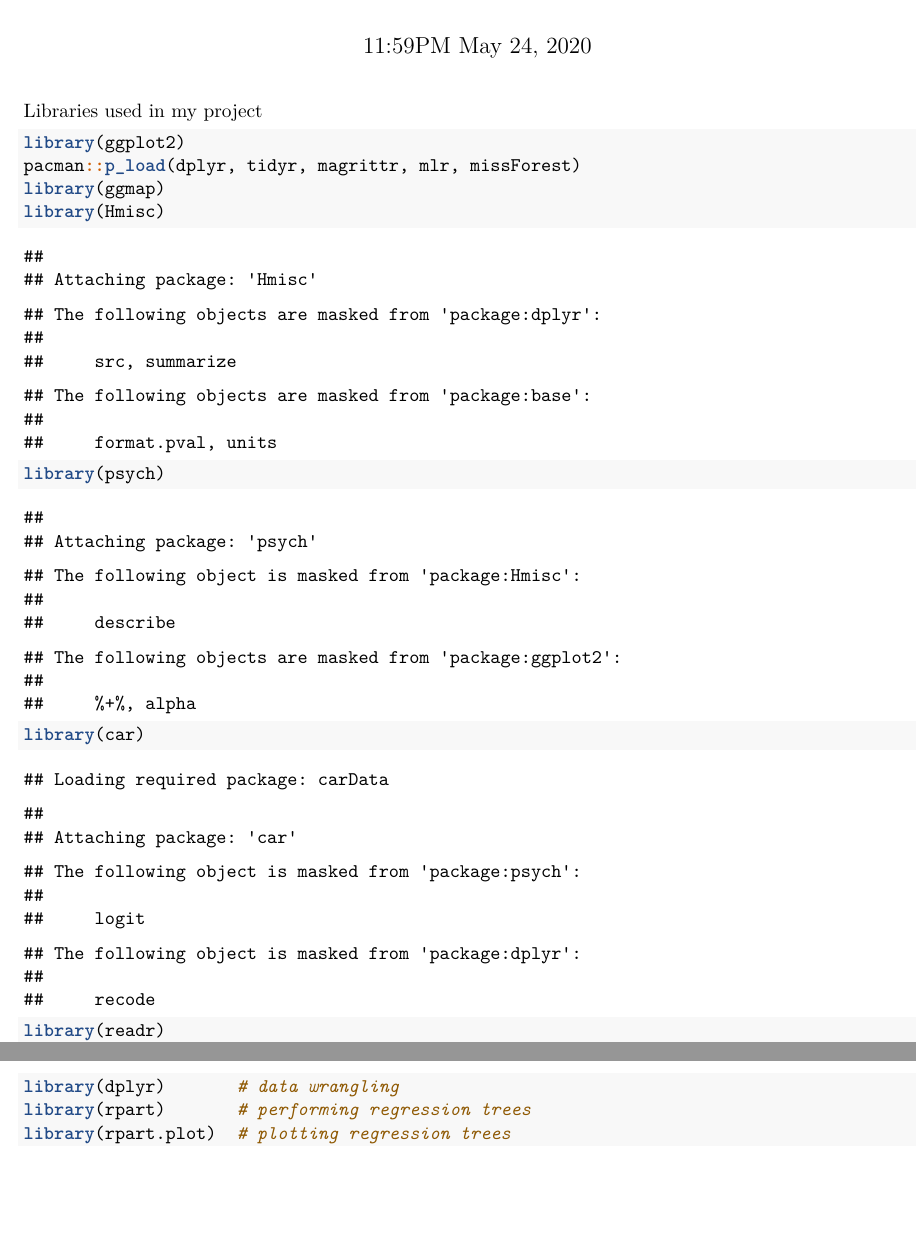
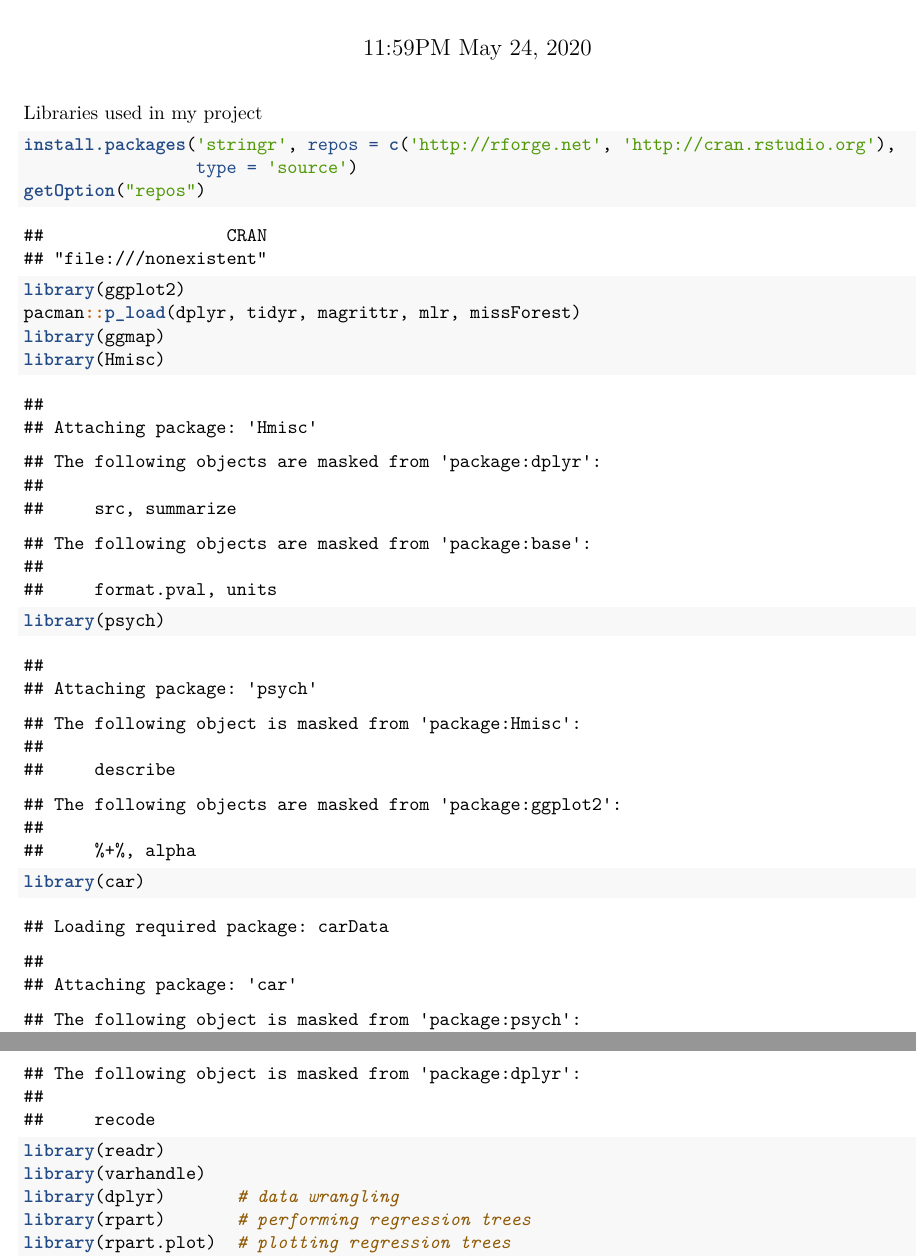
Before and after one commit to izinex/MATH-390.4, an R Markdown document (final project/finalproject.Rmd): two parts of pages 1 and 2 of 13 before the commit and two parts of pages 1 and 2 of 14 after it, joined at a grey line, cut so that both start at the same text, the shorter picture padded with empty space. Rendered offline with R 4.5, knitr and Pandoc, then LaTeX, with nearby package versions; some code elsewhere in the file could not run offline.

Commit message:
added final project

````diff
--- a/final project/finalproject.Rmd
+++ b/final project/finalproject.Rmd
@@ -10,6 +10,9 @@ output:
 Libraries used in my project
 
 ```{r}
+install.packages('stringr', repos = c('http://rforge.net', 'http://cran.rstudio.org'),
+                 type = 'source')
+getOption("repos")
 library(ggplot2)
 pacman::p_load(dplyr, tidyr, magrittr, mlr, missForest)
 library(ggmap)
````
Also changed, not shown: 1 other file.
